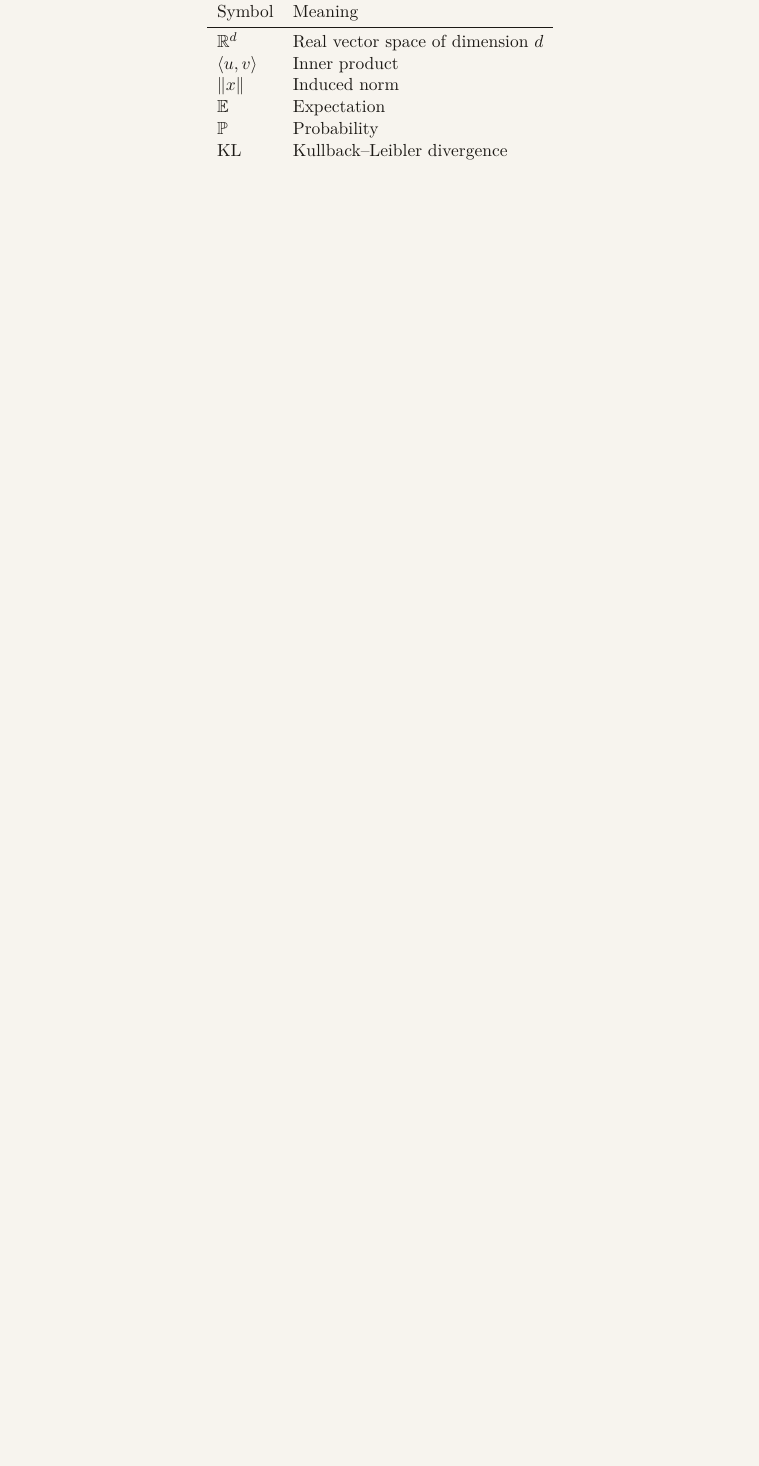
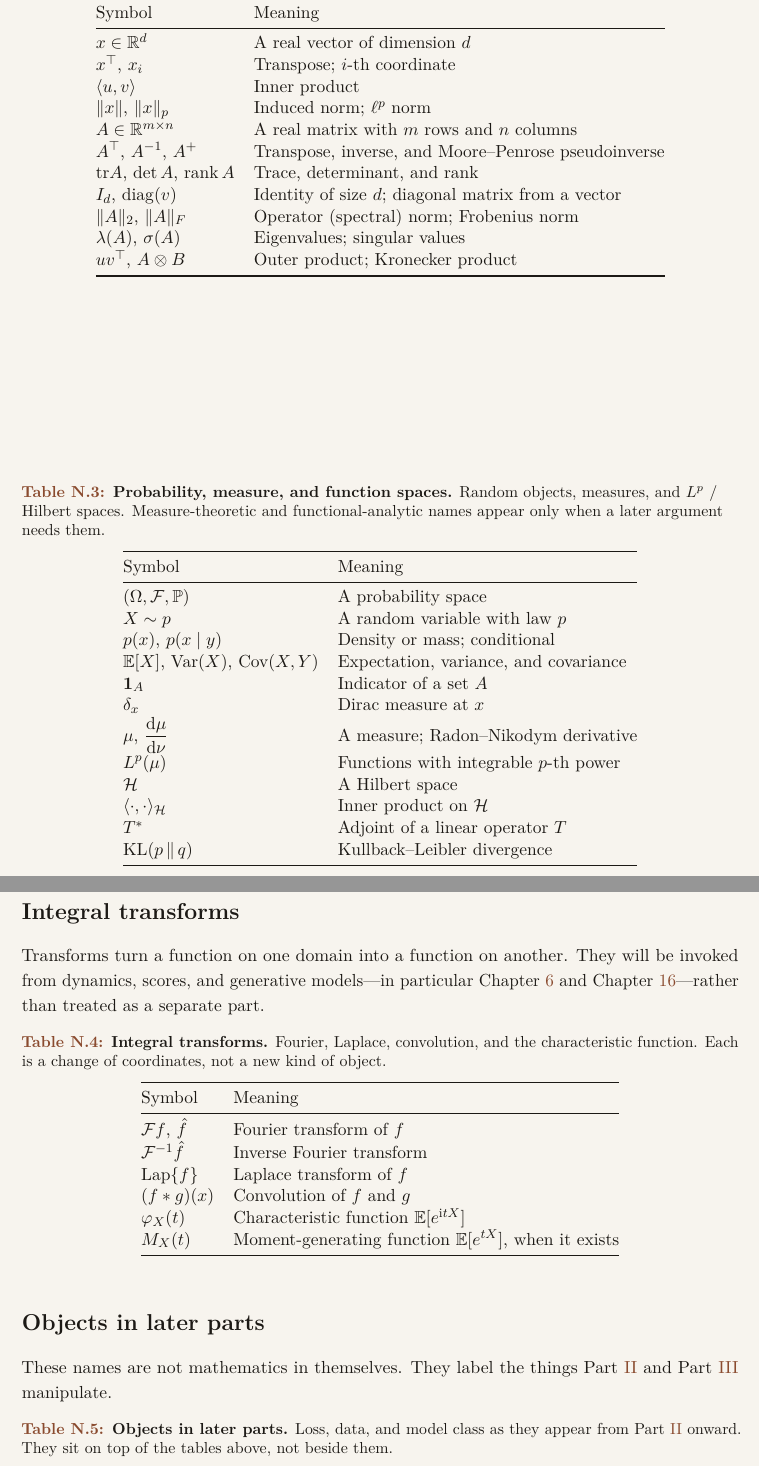
Before and after one commit to Martin-WMM/mathematics-of-intelligence, a LaTeX thesis (book/book-light.tex, which reads book/frontmatter/notation.tex): part of page 5 of 36 before the commit and two parts of pages 6 and 7 of 38 after it, the two joined at a grey line, cut so that both start at the same text, the shorter picture padded with empty space. Compiled offline with pdfLaTeX.

Commit message:
📚[book][feat]: refine notation and preface

```diff
--- a/book/frontmatter/notation.tex
+++ b/book/frontmatter/notation.tex
@@ -12,2 +18,0 @@ Symbols are defined at first use. Table~\ref{tab:standing-symbols} is the standi
-\label{tab:standing-symbols}
-\begin{tabular}{ll}
@@ -14,4 +22,3 @@ Symbols are defined at first use. Table~\ref{tab:standing-symbols} is the standi
 \toprule
 Symbol & Meaning \\
 \midrule
-$\R^d$ & Real vector space of dimension $d$ \\
@@ -18,5 +46,19 @@ $\R^d$ & Real vector space of dimension $d$ \\
+\label{tab:notation-linear}
+\begin{tabular}{@{}ll@{}}
+\toprule
+Symbol & Meaning \\
+\midrule
+$x\in\R^d$ & A real vector of dimension $d$ \\
+$x^\top$, $x_i$ & Transpose; $i$-th coordinate \\
 $\langle u,v\rangle$ & Inner product \\
-$\lVert x\rVert$ & Induced norm \\
-$\E$ & Expectation \\
-$\Prob$ & Probability \\
-$\KL$ & Kullback--Leibler divergence \\
+$\lVert x\rVert$, $\lVert x\rVert_p$ & Induced norm; $\ell^p$ norm \\
+$A\in\R^{m\times n}$ & A real matrix with $m$ rows and $n$ columns \\
+$A^\top$, $A^{-1}$, $A^{+}$ & Transpose, inverse, and Moore--Penrose pseudoinverse \\
+$\tr A$, $\det A$, $\mathrm{rank}\,A$ & Trace, determinant, and rank \\
+$I_d$, $\diag(v)$ & Identity of size $d$; diagonal matrix from a vector \\
+$\lVert A\rVert_2$, $\lVert A\rVert_F$ & Operator (spectral) norm; Frobenius norm \\
+$\lambda(A)$, $\sigma(A)$ & Eigenvalues; singular values \\
+$uv^\top$, $A\otimes B$ & Outer product; Kronecker product \\
+\bottomrule
+\end{tabular}
+\end{table}
@@ -22,0 +71,55 @@ $\KL$ & Kullback--Leibler divergence \\
+\begin{table}[htbp]
+\centering
+\moicaption{Probability, measure, and function spaces}{Random objects, measures, and $L^p$ / Hilbert spaces. Measure-theoretic and functional-analytic names appear only when a later argument needs them.}
+\label{tab:notation-probability}
+\begin{tabular}{@{}ll@{}}
+\toprule
+Symbol & Meaning \\
+\midrule
+$(\Omega,\mathcal{F},\Prob)$ & A probability space \\
+$X\sim p$ & A random variable with law $p$ \\
+$p(x)$, $p(x\mid y)$ & Density or mass; conditional \\
+$\E[X]$, $\Var(X)$, $\Cov(X,Y)$ & Expectation, variance, and covariance \\
+$\ind_A$ & Indicator of a set $A$ \\
+$\delta_x$ & Dirac measure at $x$ \\
+$\mu$, $\dfrac{\mathrm{d}\mu}{\mathrm{d}\nu}$ & A measure; Radon--Nikodym derivative \\
+$L^p(\mu)$ & Functions with integrable $p$-th power \\
+$\Hilbert$ & A Hilbert space \\
+$\langle\cdot,\cdot\rangle_{\Hilbert}$ & Inner product on $\Hilbert$ \\
+$T^{*}$ & Adjoint of a linear operator $T$ \\
+$\KL(p\,\|\,q)$ & Kullback--Leibler divergence \\
+\bottomrule
+\end{tabular}
+\end{table}
+
+\section*{Integral transforms}
+\label{not:transforms}
+
+Transforms turn a function on one domain into a function on another. They will be invoked from dynamics, scores, and generative models---in particular Chapter~\ref{ch:dynamics} and Chapter~\ref{ch:diffusion}---rather than treated as a separate part.
+
+\begin{table}[htbp]
+\centering
+\moicaption{Integral transforms}{Fourier, Laplace, convolution, and the characteristic function. Each is a change of coordinates, not a new kind of object.}
+\label{tab:notation-transforms}
+\begin{tabular}{@{}ll@{}}
+\toprule
+Symbol & Meaning \\
+\midrule
+$\Fourier f$, $\hat{f}$ & Fourier transform of $f$ \\
+$\Fourier^{-1}\hat{f}$ & Inverse Fourier transform \\
+$\Lapl\{f\}$ & Laplace transform of $f$ \\
+$(f*g)(x)$ & Convolution of $f$ and $g$ \\
+$\varphi_X(t)$ & Characteristic function $\E[e^{\mathrm{i}tX}]$ \\
+$M_X(t)$ & Moment-generating function $\E[e^{tX}]$, when it exists \\
+\bottomrule
+\end{tabular}
+\end{table}
+
+\section*{Objects in later parts}
+\label{not:objects}
+
+These names are not mathematics in themselves. They label the things Part~\ref{part:mathematics-of-ai} and Part~\ref{part:intelligence-and-beyond} manipulate.
+
+\begin{table}[htbp]
+\centering
+\moicaption{Objects in later parts}{Loss, data, and model class as they appear from Part~\ref{part:mathematics-of-ai} onward. They sit on top of the tables above, not beside them.}
@@ -28,2 +138 @@ $\model$ & Model class \\
 \endgroup
-\end{table}
```
Also changed, not shown: book/frontmatter/preface.tex (+2 -2 lines), book/preamble/macros.tex (+13 -0 lines), CHANGELOG.md, book/frontmatter/notation.tex (52 more changed lines).
